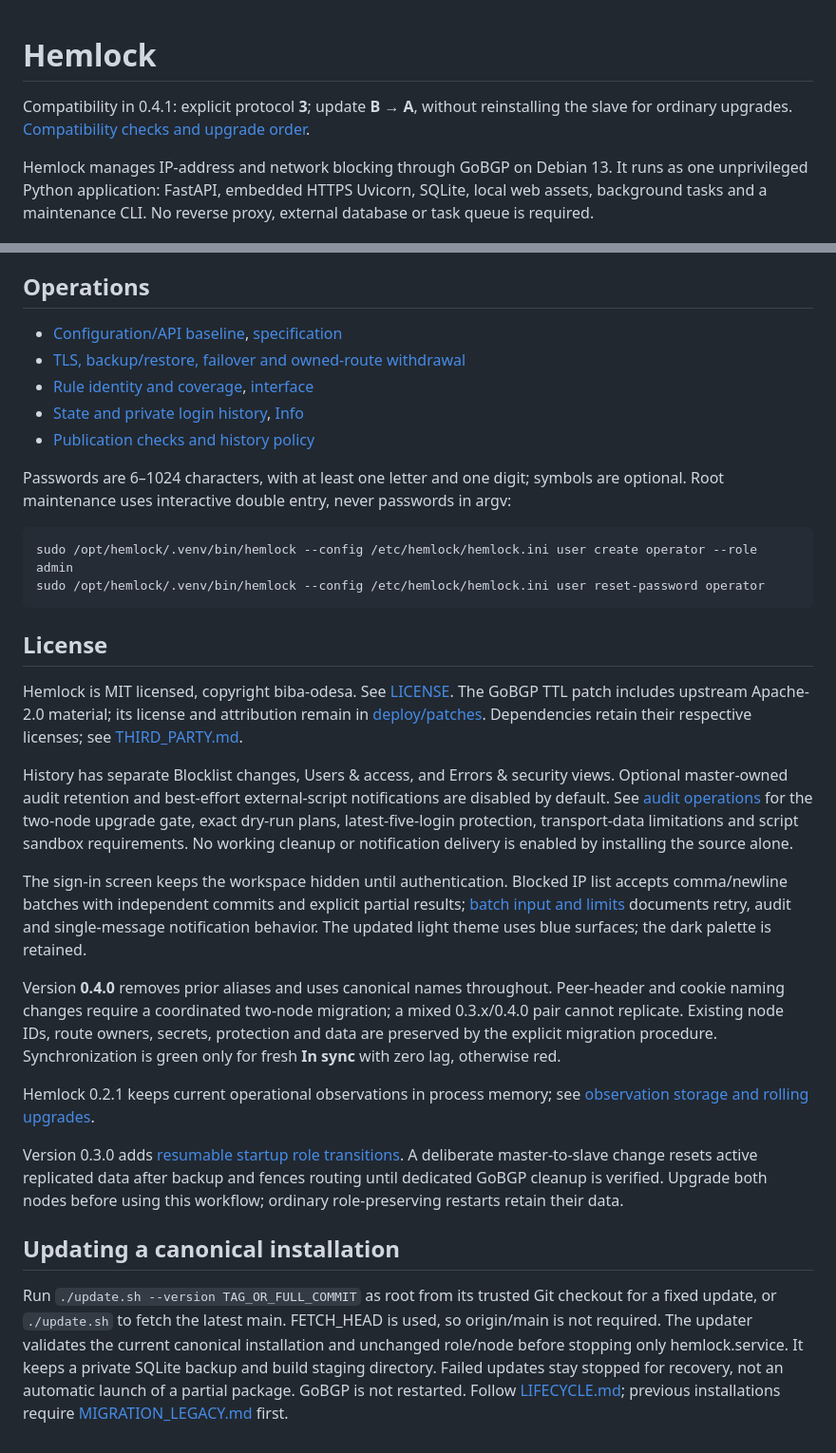
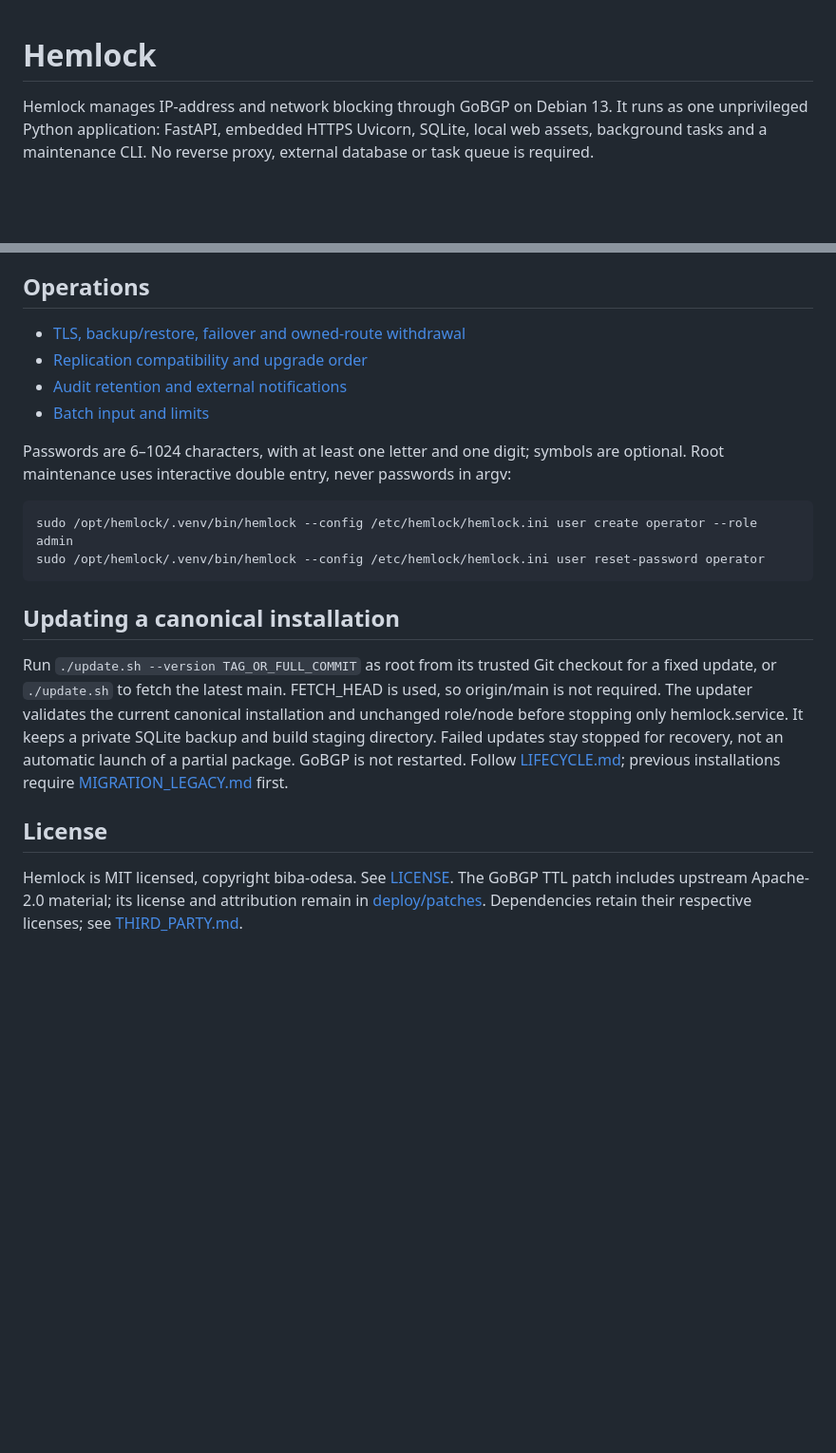
Before and after one commit to biba-odesa/hemloc, a Markdown page: README.md, 2 parts joined by grey strips. Shown at 95% size. Drawn GitHub-style; blank space fills up the shorter version.

Commit message:
Simplify README and remove historical release notices

````diff
--- a/README.md
+++ b/README.md
@@ -1,6 +1,4 @@
 # Hemlock
-
-Compatibility in 0.4.1: explicit protocol **3**; update **B → A**, without reinstalling the slave for ordinary upgrades. [Compatibility checks and upgrade order](docs/REPLICATION_PROTOCOL.md).
 
 Hemlock manages IP-address and network blocking through GoBGP on Debian 13.
 It runs as one unprivileged Python application: FastAPI, embedded HTTPS Uvicorn,
@@ -69,11 +67,10 @@ build results are recorded in [VALIDATION.md](docs/VALIDATION.md), with limits i
 
 ## Operations
 
-- [Configuration/API baseline](docs/VERSIONS.md), [specification](docs/SPEC.md)
 - [TLS, backup/restore, failover and owned-route withdrawal](docs/OPERATIONS.md)
-- [Rule identity and coverage](docs/RULES.md), [interface](docs/UI.md)
-- [State and private login history](docs/ACCOUNTS_UI.md), [Info](docs/INFO.md)
-- [Publication checks and history policy](docs/PUBLICATION.md)
+- [Replication compatibility and upgrade order](docs/REPLICATION_PROTOCOL.md)
+- [Audit retention and external notifications](docs/AUDIT_RETENTION.md)
+- [Batch input and limits](docs/BATCH_INPUT.md)
 
 Passwords are 6–1024 characters, with at least one letter and one digit; symbols
 are optional. Root maintenance uses interactive double entry, never passwords
@@ -83,40 +80,6 @@ in argv:
 sudo /opt/hemlock/.venv/bin/hemlock --config /etc/hemlock/hemlock.ini user create operator --role admin
 sudo /opt/hemlock/.venv/bin/hemlock --config /etc/hemlock/hemlock.ini user reset-password operator
 ```
-
-## License
-
-Hemlock is MIT licensed, copyright biba-odesa. See [LICENSE](LICENSE).
-The GoBGP TTL patch includes upstream Apache-2.0 material; its license and
-attribution remain in [deploy/patches](deploy/patches/README.md). Dependencies
-retain their respective licenses; see [THIRD_PARTY.md](THIRD_PARTY.md).
-
-History has separate Blocklist changes, Users & access, and Errors & security
-views. Optional master-owned audit retention and best-effort external-script
-notifications are disabled by default. See [audit operations](docs/AUDIT_RETENTION.md)
-for the two-node upgrade gate, exact dry-run plans, latest-five-login protection,
-transport-data limitations and script sandbox requirements. No working cleanup or
-notification delivery is enabled by installing the source alone.
-
-The sign-in screen keeps the workspace hidden until authentication. Blocked IP
-list accepts comma/newline batches with independent commits and explicit partial
-results; [batch input and limits](docs/BATCH_INPUT.md) documents retry, audit and
-single-message notification behavior. The updated light theme uses blue surfaces;
-the dark palette is retained.
-
-Version **0.4.0** removes prior aliases and uses canonical names throughout.
-Peer-header and cookie naming changes require a coordinated two-node migration;
-a mixed 0.3.x/0.4.0 pair cannot replicate. Existing node IDs, route owners, secrets,
-protection and data are preserved by the explicit migration procedure.
-Synchronization is green only for fresh **In sync** with zero lag, otherwise red.
-
-Hemlock 0.2.1 keeps current operational observations in process memory; see
-[observation storage and rolling upgrades](docs/OBSERVATIONS.md).
-
-Version 0.3.0 adds [resumable startup role transitions](docs/ROLE_TRANSITIONS.md).
-A deliberate master-to-slave change resets active replicated data after backup
-and fences routing until dedicated GoBGP cleanup is verified. Upgrade both nodes
-before using this workflow; ordinary role-preserving restarts retain their data.
 
 ## Updating a canonical installation
 
@@ -128,3 +91,10 @@ keeps a private SQLite backup and build staging directory. Failed updates stay
 stopped for recovery, not an automatic launch of a partial package. GoBGP is not
 restarted. Follow [LIFECYCLE.md](docs/LIFECYCLE.md); previous installations require
 [MIGRATION_LEGACY.md](docs/MIGRATION_LEGACY.md) first.
+
+## License
+
+Hemlock is MIT licensed, copyright biba-odesa. See [LICENSE](LICENSE).
+The GoBGP TTL patch includes upstream Apache-2.0 material; its license and
+attribution remain in [deploy/patches](deploy/patches/README.md). Dependencies
+retain their respective licenses; see [THIRD_PARTY.md](THIRD_PARTY.md).
````
Also changed, not shown: other parts of README.md (+5 -5 lines), docs/PLAN.md (+10 -0 lines).
